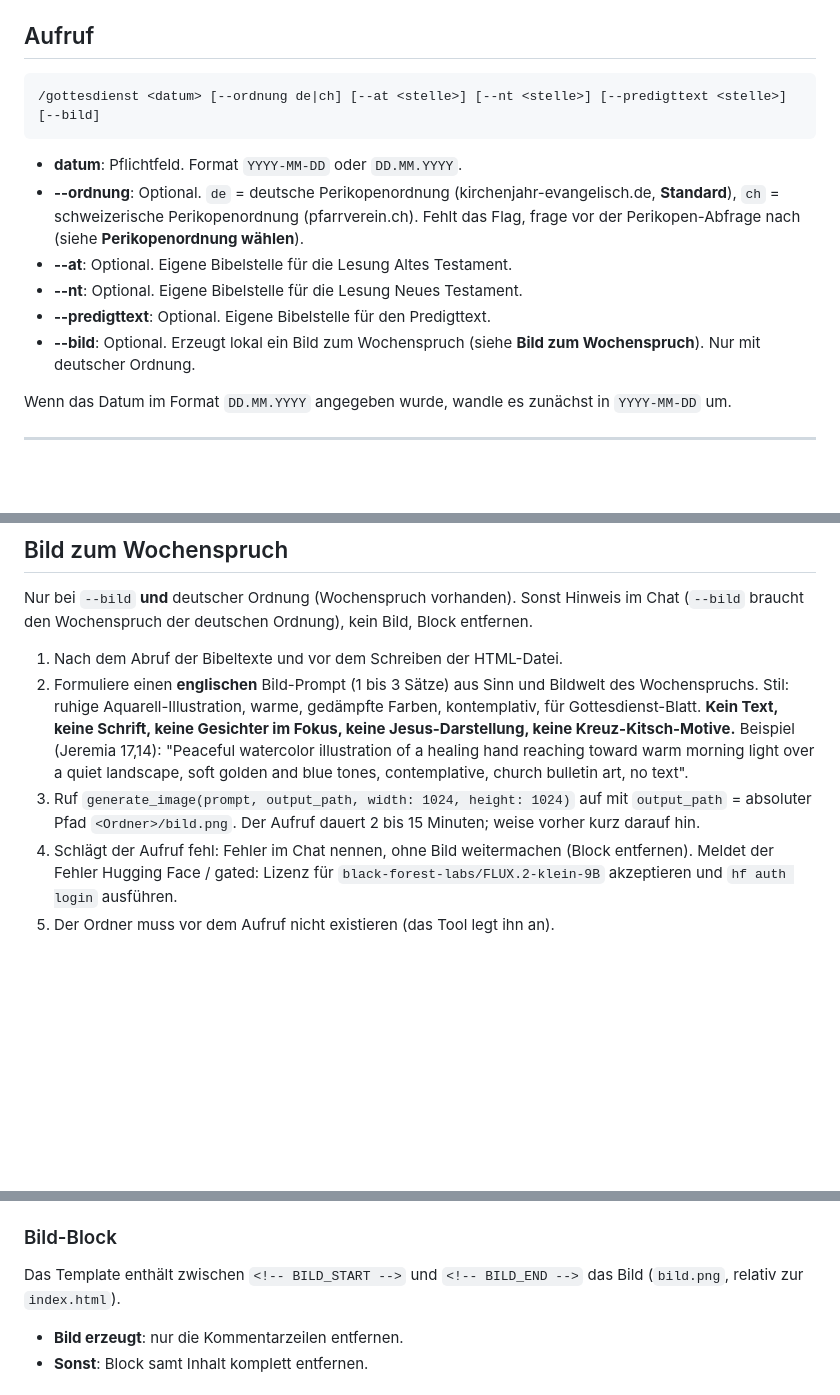
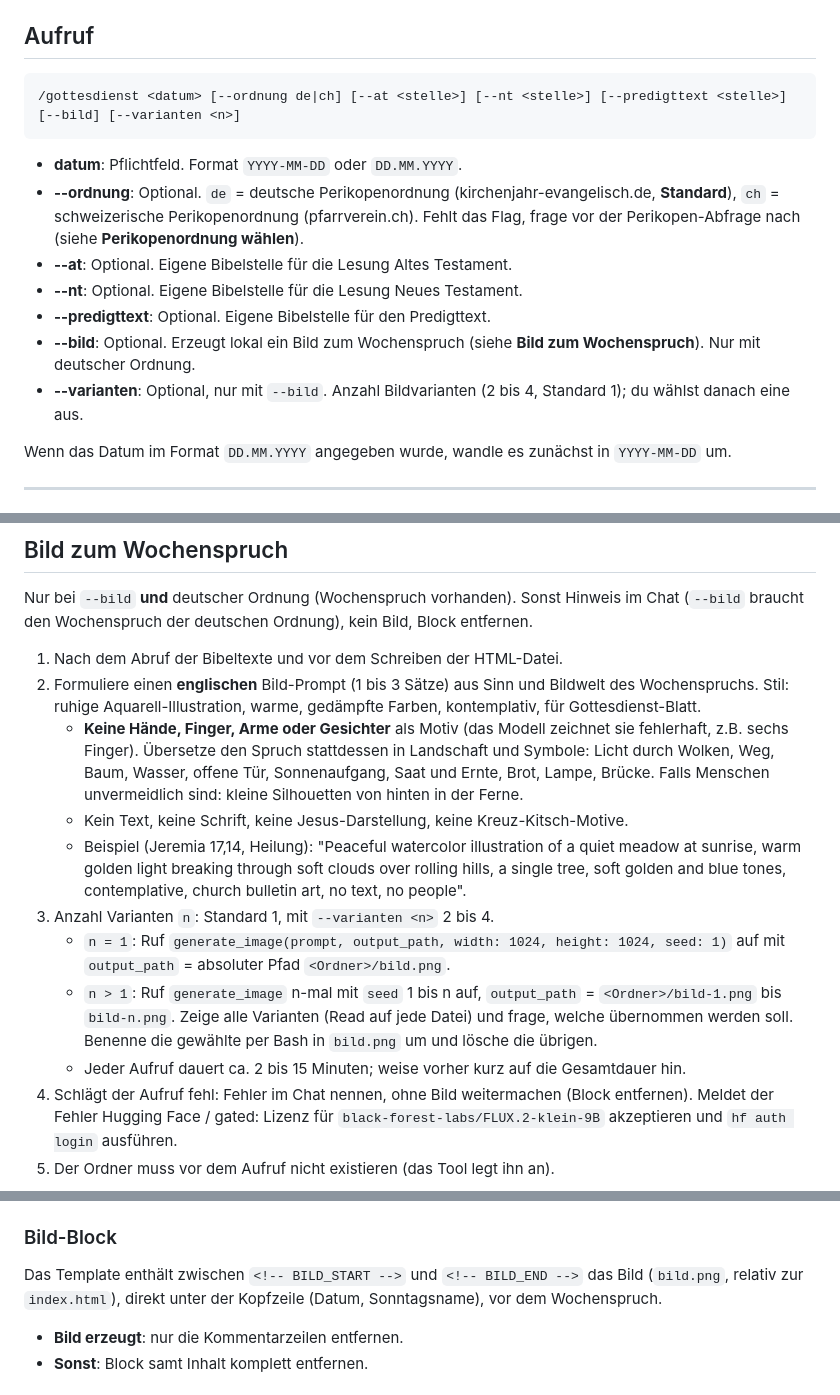
Before and after one commit to mabakach/sermon-prepair, a Markdown page: .claude/commands/gottesdienst.md, 3 parts joined by grey strips. Rendered like a GitHub page; blank space fills up the shorter version.

Commit message:
Avoid hands in image prompts, add --varianten flag
Image prompts now use landscape and symbols instead of hands/faces,
which the model renders incorrectly. --varianten <n> generates 2-4
images to choose from. Image block sits below the header.

Co-Authored-By: Claude Sonnet 5.5 <noreply@anthropic.com>

````diff
--- a/.claude/commands/gottesdienst.md
+++ b/.claude/commands/gottesdienst.md
@@ -5,7 +5,7 @@ Hilf beim Vorbereiten eines reformierten Gottesdienstes. Nutze die MCP-Tools `ge
 ## Aufruf
 
 ```
-/gottesdienst <datum> [--ordnung de|ch] [--at <stelle>] [--nt <stelle>] [--predigttext <stelle>] [--bild]
+/gottesdienst <datum> [--ordnung de|ch] [--at <stelle>] [--nt <stelle>] [--predigttext <stelle>] [--bild] [--varianten <n>]
 ```
 
 - **datum**: Pflichtfeld. Format `YYYY-MM-DD` oder `DD.MM.YYYY`.
@@ -14,6 +14,7 @@ Hilf beim Vorbereiten eines reformierten Gottesdienstes. Nutze die MCP-Tools `ge
 - **--nt**: Optional. Eigene Bibelstelle für die Lesung Neues Testament.
 - **--predigttext**: Optional. Eigene Bibelstelle für den Predigttext.
 - **--bild**: Optional. Erzeugt lokal ein Bild zum Wochenspruch (siehe **Bild zum Wochenspruch**). Nur mit deutscher Ordnung.
+- **--varianten**: Optional, nur mit `--bild`. Anzahl Bildvarianten (2 bis 4, Standard 1); du wählst danach eine aus.
 
 Wenn das Datum im Format `DD.MM.YYYY` angegeben wurde, wandle es zunächst in `YYYY-MM-DD` um.
 
@@ -41,8 +42,14 @@ Die deutsche Ordnung liefert zusätzlich zu AT, NT (Epistel) und Predigttext das
 Nur bei `--bild` **und** deutscher Ordnung (Wochenspruch vorhanden). Sonst Hinweis im Chat (`--bild` braucht den Wochenspruch der deutschen Ordnung), kein Bild, Block entfernen.
 
 1. Nach dem Abruf der Bibeltexte und vor dem Schreiben der HTML-Datei.
-2. Formuliere einen **englischen** Bild-Prompt (1 bis 3 Sätze) aus Sinn und Bildwelt des Wochenspruchs. Stil: ruhige Aquarell-Illustration, warme, gedämpfte Farben, kontemplativ, für Gottesdienst-Blatt. **Kein Text, keine Schrift, keine Gesichter im Fokus, keine Jesus-Darstellung, keine Kreuz-Kitsch-Motive.** Beispiel (Jeremia 17,14): "Peaceful watercolor illustration of a healing hand reaching toward warm morning light over a quiet landscape, soft golden and blue tones, contemplative, church bulletin art, no text".
-3. Ruf `generate_image(prompt, output_path, width: 1024, height: 1024)` auf mit `output_path` = absoluter Pfad `<Ordner>/bild.png`. Der Aufruf dauert 2 bis 15 Minuten; weise vorher kurz darauf hin.
+2. Formuliere einen **englischen** Bild-Prompt (1 bis 3 Sätze) aus Sinn und Bildwelt des Wochenspruchs. Stil: ruhige Aquarell-Illustration, warme, gedämpfte Farben, kontemplativ, für Gottesdienst-Blatt.
+   - **Keine Hände, Finger, Arme oder Gesichter** als Motiv (das Modell zeichnet sie fehlerhaft, z.B. sechs Finger). Übersetze den Spruch stattdessen in Landschaft und Symbole: Licht durch Wolken, Weg, Baum, Wasser, offene Tür, Sonnenaufgang, Saat und Ernte, Brot, Lampe, Brücke. Falls Menschen unvermeidlich sind: kleine Silhouetten von hinten in der Ferne.
+   - Kein Text, keine Schrift, keine Jesus-Darstellung, keine Kreuz-Kitsch-Motive.
+   - Beispiel (Jeremia 17,14, Heilung): "Peaceful watercolor illustration of a quiet meadow at sunrise, warm golden light breaking through soft clouds over rolling hills, a single tree, soft golden and blue tones, contemplative, church bulletin art, no text, no people".
+3. Anzahl Varianten `n`: Standard 1, mit `--varianten <n>` 2 bis 4.
+   - `n = 1`: Ruf `generate_image(prompt, output_path, width: 1024, height: 1024, seed: 1)` auf mit `output_path` = absoluter Pfad `<Ordner>/bild.png`.
+   - `n > 1`: Ruf `generate_image` n-mal mit `seed` 1 bis n auf, `output_path` = `<Ordner>/bild-1.png` bis `bild-n.png`. Zeige alle Varianten (Read auf jede Datei) und frage, welche übernommen werden soll. Benenne die gewählte per Bash in `bild.png` um und lösche die übrigen.
+   - Jeder Aufruf dauert ca. 2 bis 15 Minuten; weise vorher kurz auf die Gesamtdauer hin.
 4. Schlägt der Aufruf fehl: Fehler im Chat nennen, ohne Bild weitermachen (Block entfernen). Meldet der Fehler Hugging Face / gated: Lizenz für `black-forest-labs/FLUX.2-klein-9B` akzeptieren und `hf auth login` ausführen.
 5. Der Ordner muss vor dem Aufruf nicht existieren (das Tool legt ihn an).
 
@@ -163,7 +170,7 @@ Ohne Sonntagsname (Fall B): `2026-06-25_Gottesdienst`
 
 ### Bild-Block
 
-Das Template enthält zwischen `<!-- BILD_START -->` und `<!-- BILD_END -->` das Bild (`bild.png`, relativ zur `index.html`).
+Das Template enthält zwischen `<!-- BILD_START -->` und `<!-- BILD_END -->` das Bild (`bild.png`, relativ zur `index.html`), direkt unter der Kopfzeile (Datum, Sonntagsname), vor dem Wochenspruch.
 - **Bild erzeugt**: nur die Kommentarzeilen entfernen.
 - **Sonst**: Block samt Inhalt komplett entfernen.
 
````
Also changed, not shown: README.md (+2 -2 lines).
